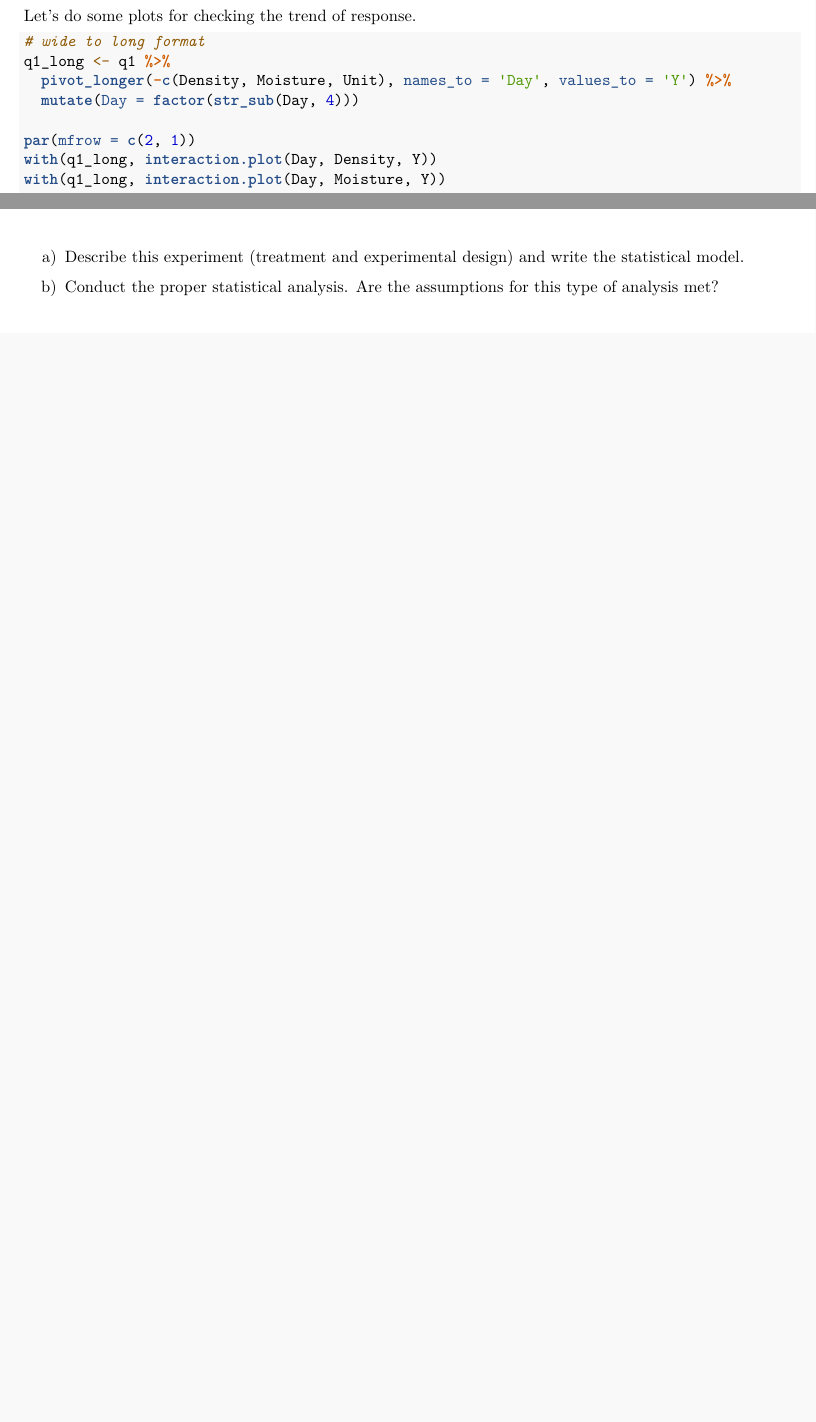
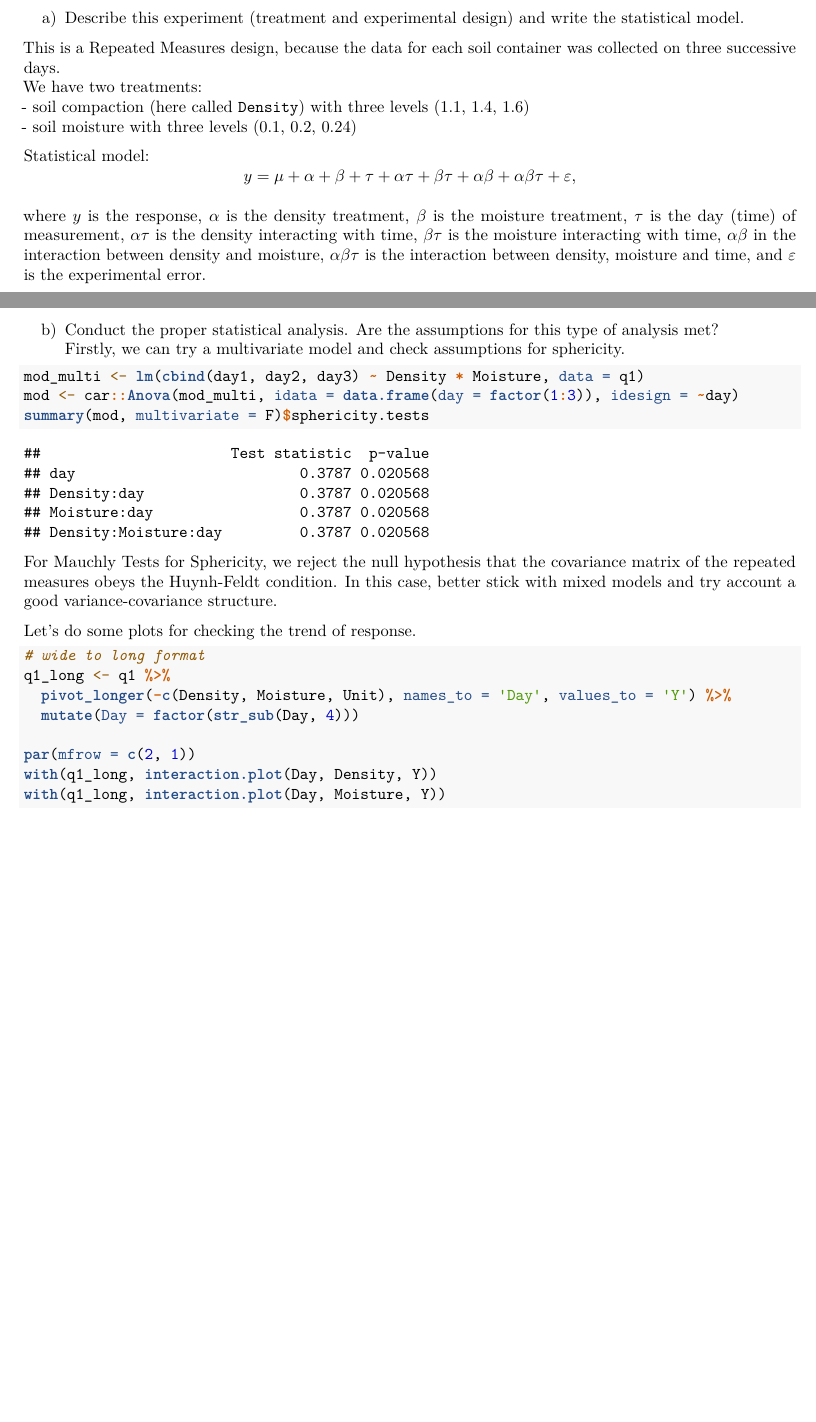
Before and after one commit to igorkf/AGST5014, an R Markdown document (hw7/fernandes_hw7.Rmd): two parts of pages 1 and 2 of 3 before the commit and two parts of pages 1 and 2 of 4 after it, joined at a grey line, cut so that both start at the same text, the shorter picture padded with empty space. Rendered offline with R 4.5, knitr and Pandoc, then LaTeX, with nearby package versions.

Commit message:
add more code in hw7

````diff
--- a/hw7/fernandes_hw7.Rmd
+++ b/hw7/fernandes_hw7.Rmd
@@ -29,3 +28,13 @@ q1 <- transform(
 )
 str(q1)
 ```
+
+a) Describe this experiment (treatment and experimental design) and write the
+statistical model.
+
+This is a Repeated Measures design, because the data for each soil container was collected on three successive days.
+We have two treatments:
+- soil compaction (here called `Density`) with three levels (1.1, 1.4, 1.6)
+- soil moisture with three levels (0.1, 0.2, 0.24)
+
+```{r, echo = F, eval = F}
@@ -32,3 +46,19 @@ str(q1)
+Statistical model:
+$$
+y = \mu + \alpha + \beta + \tau + \alpha \tau + \beta \tau + \alpha \beta + \alpha \beta \tau + \varepsilon,
+$$
+
+where $y$ is the response, $\alpha$ is the density treatment, $\beta$ is the moisture treatment, $\tau$ is the day (time) of measurement, $\alpha \tau$ is the density interacting with time, $\beta \tau$ is the moisture interacting with time, $\alpha \beta$ in the interaction between density and moisture, $\alpha \beta \tau$ is the interaction between density, moisture and time, and $\varepsilon$ is the experimental error.
+
+b) Conduct the proper statistical analysis. Are the assumptions for this type of analysis met?
+Firstly, we can try a multivariate model and check assumptions for sphericity.
+```{r}
+mod_multi <- lm(cbind(day1, day2, day3) ~ Density * Moisture, data = q1)
+mod <- car::Anova(mod_multi, idata = data.frame(day = factor(1:3)), idesign = ~day)
+summary(mod, multivariate = F)$sphericity.tests
+```
+
+For Mauchly Tests for Sphericity, we reject the null hypothesis that the covariance matrix of the repeated measures obeys the Huynh-Feldt condition. In this case, better stick with mixed models and try account a good variance-covariance structure.
 
 Let's do some plots for checking the trend of response.
 ```{r, fig.asp = 1.3}
@@ -42,8 +72,5 @@ with(q1_long, interaction.plot(Day, Density, Y))
 with(q1_long, interaction.plot(Day, Moisture, Y))
 ```
 
-a) Describe this experiment (treatment and experimental design) and write the
-statistical model.
+Seems the trend in response for density is quite the same for every density level, whereas for moisture the trends are different.
 
-b) Conduct the proper statistical analysis. Are the assumptions for this type of
-analysis met?
````
Also changed, not shown: hw7/fernandes_hw7.pdf, hw7/fernandes_hw7.Rmd (15 more changed lines).
